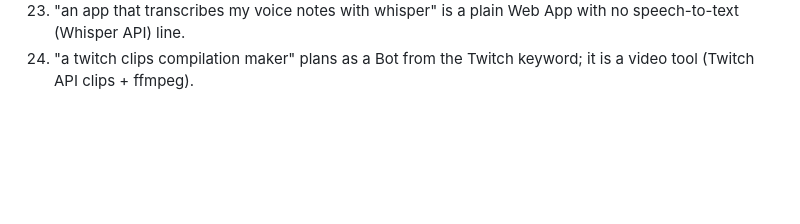
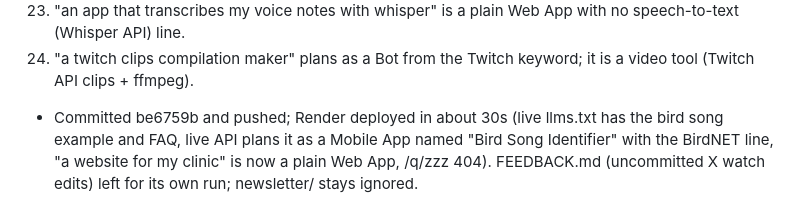
Before and after one commit to nyg65/queststarter, a Markdown page: OPS_LOG.md, the part around the change. Drawn GitHub-style; blank space fills up the shorter version.

Commit message:
OPS_LOG: 2026-11-01 deploy verified

```diff
--- a/OPS_LOG.md
+++ b/OPS_LOG.md
@@ -369,3 +369,4 @@
 48. "a podcast clip finder that uses ai" and "a cli that renames my screenshots with ai" plan as AI Agents; find/rename are one-shot AI features (AI Web App / CLI + one LLM call).
 49. "an app that transcribes my voice notes with whisper" is a plain Web App with no speech-to-text (Whisper API) line.
 50. "a twitch clips compilation maker" plans as a Bot from the Twitch keyword; it is a video tool (Twitch API clips + ffmpeg).
+- Committed be6759b and pushed; Render deployed in about 30s (live llms.txt has the bird song example and FAQ, live API plans it as a Mobile App named "Bird Song Identifier" with the BirdNET line, "a website for my clinic" is now a plain Web App, /q/zzz 404). FEEDBACK.md (uncommitted X watch edits) left for its own run; newsletter/ stays ignored.
```
